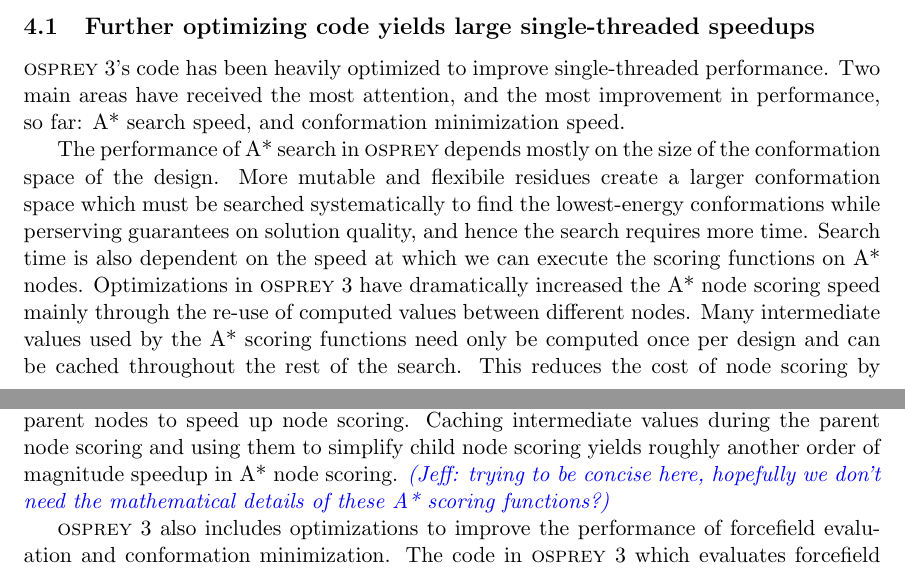
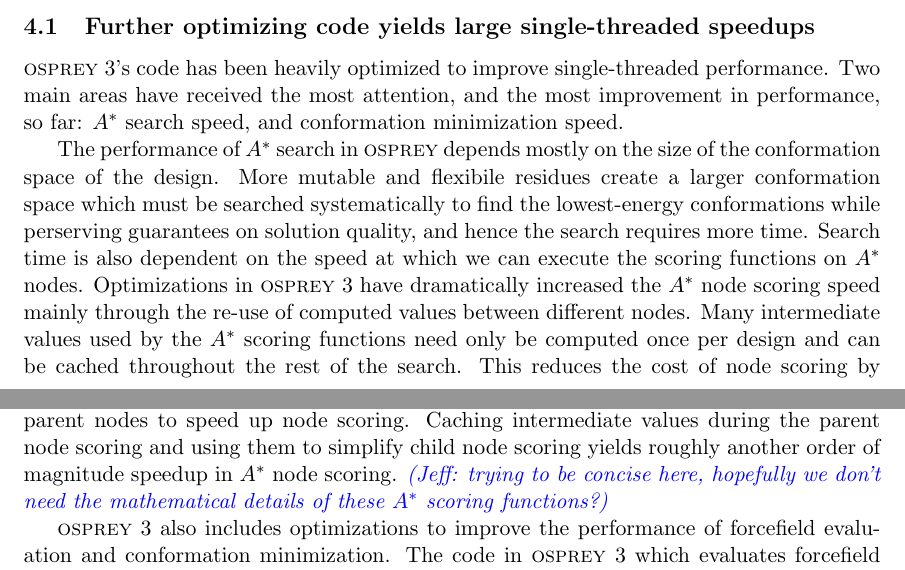
Before and after one commit to donaldlab/OSPREY_3_paper, a LaTeX document (OSPREY3.tex, which reads Astar.tex): two parts of pages 6 and 7 of 14, joined at a grey line, cut so that both start at the same text. Compiled offline with pdfLaTeX.

Commit message:
Consistent formatting of A*

```diff
--- a/Astar.tex
+++ b/Astar.tex
@@ -1,9 +1,9 @@
 
 \subsection{Further optimizing code yields large single-threaded speedups}
 
-\osprey3's code has been heavily optimized to improve single-threaded performance. Two main areas have received the most attention, and the most improvement in performance, so far: A* search speed, and conformation minimization speed.
+\osprey3's code has been heavily optimized to improve single-threaded performance. Two main areas have received the most attention, and the most improvement in performance, so far: \as search speed, and conformation minimization speed.
 
-The performance of A* search in \osprey depends mostly on the size of the conformation space of the design. More mutable and flexibile residues create a larger conformation space which must be searched systematically to find the lowest-energy conformations while perserving guarantees on solution quality, and hence the search requires more time. Search time is also dependent on the speed at which we can execute the scoring functions on A* nodes. Optimizations in \osprey3 have dramatically increased the A* node scoring speed mainly through the re-use of computed values between different nodes. Many intermediate values used by the A* scoring functions need only be computed once per design and can be cached throughout the rest of the search. This reduces the cost of node scoring by roughly an order of magnitude. We can also score child nodes differentially against their parent nodes to speed up node scoring. Caching intermediate values during the parent node scoring and using them to simplify child node scoring yields roughly another order of magnitude speedup in A* node scoring. \jeff{trying to be concise here, hopefully we don't need the mathematical details of these A* scoring functions?}
+The performance of \as search in \osprey depends mostly on the size of the conformation space of the design. More mutable and flexibile residues create a larger conformation space which must be searched systematically to find the lowest-energy conformations while perserving guarantees on solution quality, and hence the search requires more time. Search time is also dependent on the speed at which we can execute the scoring functions on \as nodes. Optimizations in \osprey3 have dramatically increased the \as node scoring speed mainly through the re-use of computed values between different nodes. Many intermediate values used by the \as scoring functions need only be computed once per design and can be cached throughout the rest of the search. This reduces the cost of node scoring by roughly an order of magnitude. We can also score child nodes differentially against their parent nodes to speed up node scoring. Caching intermediate values during the parent node scoring and using them to simplify child node scoring yields roughly another order of magnitude speedup in \as node scoring. \jeff{trying to be concise here, hopefully we don't need the mathematical details of these \as scoring functions?}
 
 \osprey3 also includes optimizations to improve the performance of forcefield evaluation and conformation minimization. The code in \osprey3 which evaluates forcefield energies for a protein conformation has been heavily optimized, although speed gains here over \osprey2 are modest (roughly two-fold), since the original code was already well-optimized in this area. Much larger performance increases were gained by caching forcefield parameters and lists of atom pairs between different conformations to be minimized yielded roughly a 10-fold increase in speed. \jeff{I'm going off of memory for the impact of these optimizations. Hopefully rough estimates are good enough here? Or maybe this is too much detail altogether?}
 
```
Also changed, not shown: BWM.tex (+1 -1 lines), LUTE.tex (+1 -1 lines), OSPREY3.pdf.
